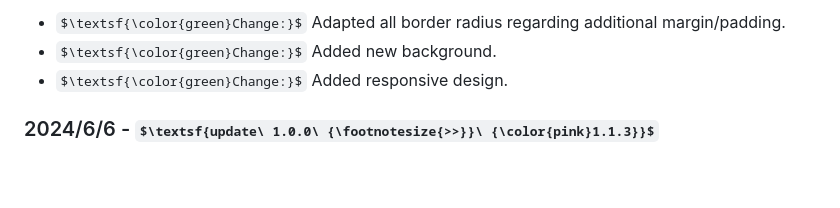
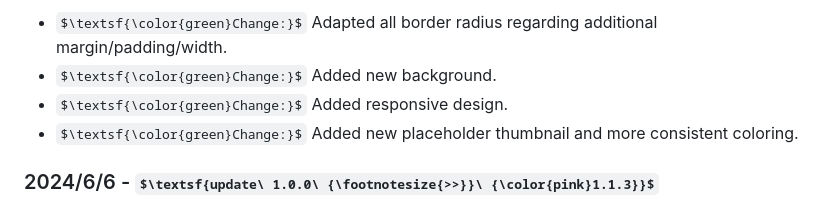
Before and after one commit to yqni13/WEB_music, a Markdown page: doc/update_protocol.md, the part around the change printed below. Rendered like a GitHub page; some formulas as TeX source; blank space fills up the shorter version.

```diff
--- a/doc/update_protocol.md
+++ b/doc/update_protocol.md
@@ -8,7 +8,8 @@
 
-- $\textsf{\color{green}Change:}$ Adapted all border radius regarding additional margin/padding.
+- $\textsf{\color{green}Change:}$ Adapted all border radius regarding additional margin/padding/width.
 - $\textsf{\color{green}Change:}$ Added new background.
 - $\textsf{\color{green}Change:}$ Added responsive design.
+- $\textsf{\color{green}Change:}$ Added new placeholder thumbnail and more consistent coloring.
 
 ### 2024/6/6 - $\textsf{update\ 1.0.0\ {\footnotesize{>>}}\ {\color{pink}1.1.3}}$
 
```
Also changed, not shown: other parts of doc/update_protocol.md (+1 -1 lines), README.md (+5 -3 lines), assets/readme_img/mobile-portrait-view.jpg, assets/readme_img/player_loaded.jpg, assets/readme_img/player_preloaded.jpg, 13 other files.
